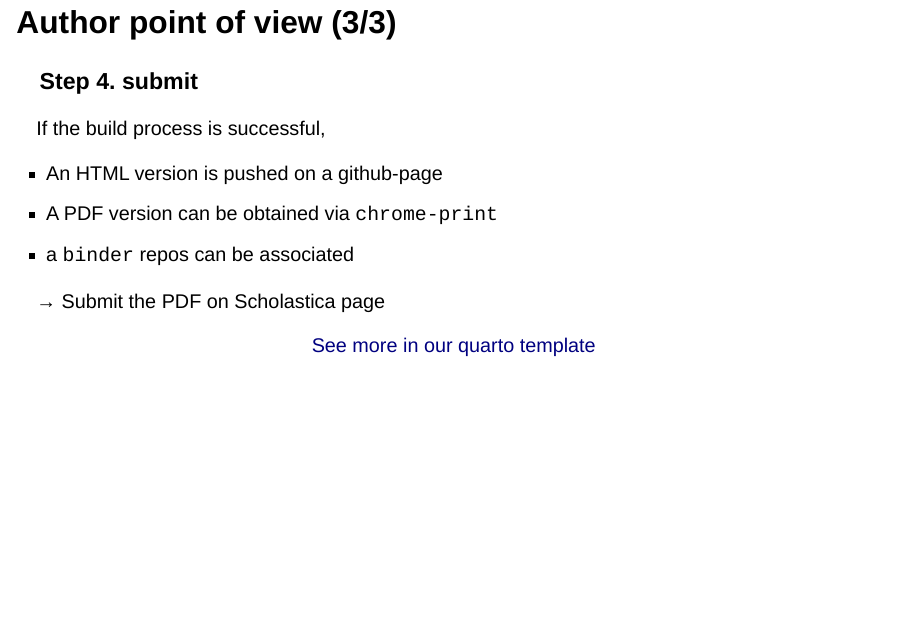
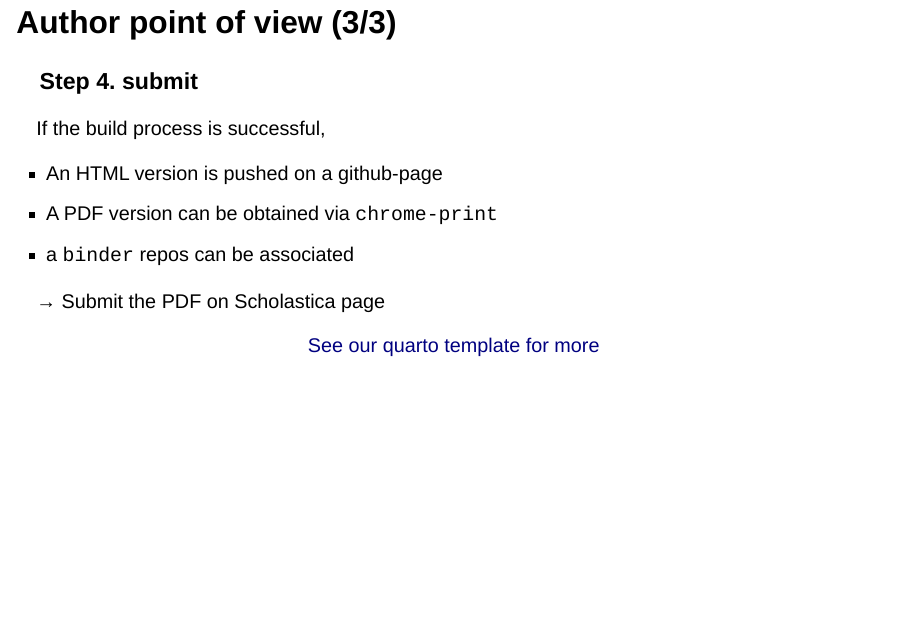
Before and after one commit to pneuvial/computo-comm, a Quarto document (20220224_toronto/Computo.qmd): page 11 of 19. Rendered offline with R 4.5, knitr and Pandoc in place of Quarto, with nearby package versions; drawn as Slidy slides in place of the format the file asks for.

Commit message:
[build] fixed a few typos

```diff
--- a/20220224_toronto/Computo.qmd
+++ b/20220224_toronto/Computo.qmd
@@ -224,7 +224,7 @@ If the build process is successful,
 :::
 
 ::: {style="text-align: center; margin-top: 1em"}
-[See more in our quarto template](https://github.com/computorg/template-computo-quarto){preview-link="true" style="text-align: center"}
+[See our quarto template for more](https://github.com/computorg/template-computo-quarto){preview-link="true" style="text-align: center"}
 :::
 
 ## Author point of view: summary
```
